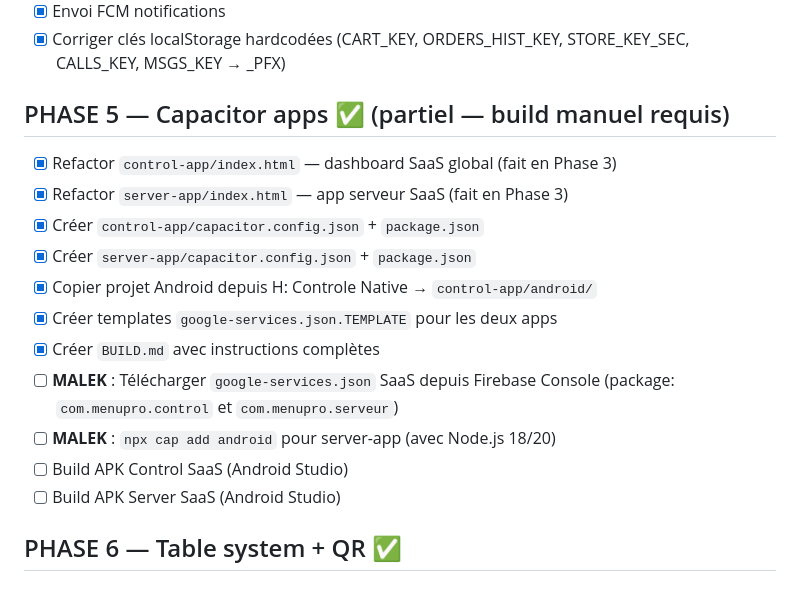
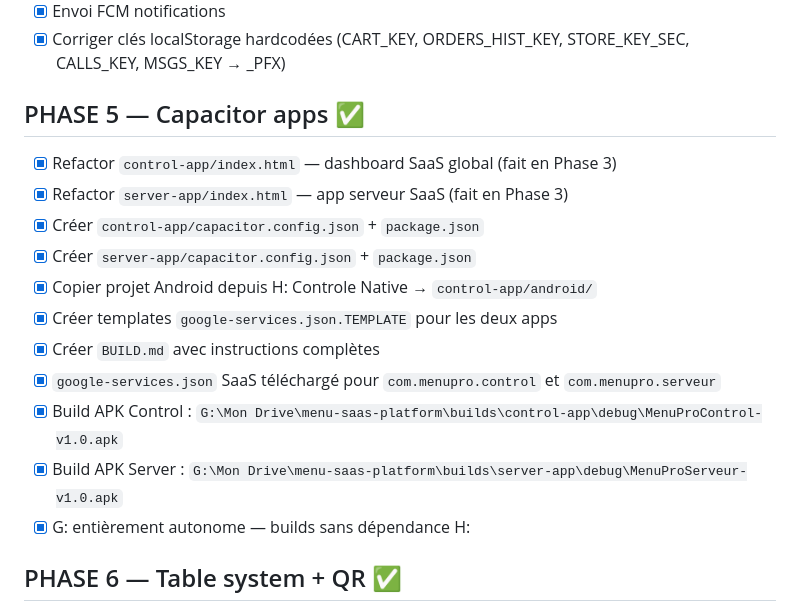
Before and after one commit to Cafe-elysee/menu-saas-platform, a Markdown page: TASKS.md, the part around the change. GitHub-like rendering.

```diff
--- a/TASKS.md
+++ b/TASKS.md
@@ -47,7 +47,7 @@
 - [x] Envoi FCM notifications
 - [x] Corriger clés localStorage hardcodées (CART_KEY, ORDERS_HIST_KEY, STORE_KEY_SEC, CALLS_KEY, MSGS_KEY → _PFX)
 
-## PHASE 5 — Capacitor apps ✅ (partiel — build manuel requis)
+## PHASE 5 — Capacitor apps ✅
 
 - [x] Refactor `control-app/index.html` — dashboard SaaS global (fait en Phase 3)
 - [x] Refactor `server-app/index.html` — app serveur SaaS (fait en Phase 3)
@@ -56,10 +56,10 @@
 - [x] Copier projet Android depuis H: Controle Native → `control-app/android/`
 - [x] Créer templates `google-services.json.TEMPLATE` pour les deux apps
 - [x] Créer `BUILD.md` avec instructions complètes
-- [ ] **MALEK** : Télécharger `google-services.json` SaaS depuis Firebase Console (package: `com.menupro.control` et `com.menupro.serveur`)
-- [ ] **MALEK** : `npx cap add android` pour server-app (avec Node.js 18/20)
-- [ ] Build APK Control SaaS (Android Studio)
-- [ ] Build APK Server SaaS (Android Studio)
+- [x] `google-services.json` SaaS téléchargé pour `com.menupro.control` et `com.menupro.serveur`
+- [x] Build APK Control : `G:\Mon Drive\menu-saas-platform\builds\control-app\debug\MenuProControl-v1.0.apk`
+- [x] Build APK Server : `G:\Mon Drive\menu-saas-platform\builds\server-app\debug\MenuProServeur-v1.0.apk`
+- [x] G: entièrement autonome — builds sans dépendance H:
 
 ## PHASE 6 — Table system + QR ✅
 
```
Also changed, not shown: PROJECT.md (+12 -12 lines), TESTS.md (+5 -4 lines).
